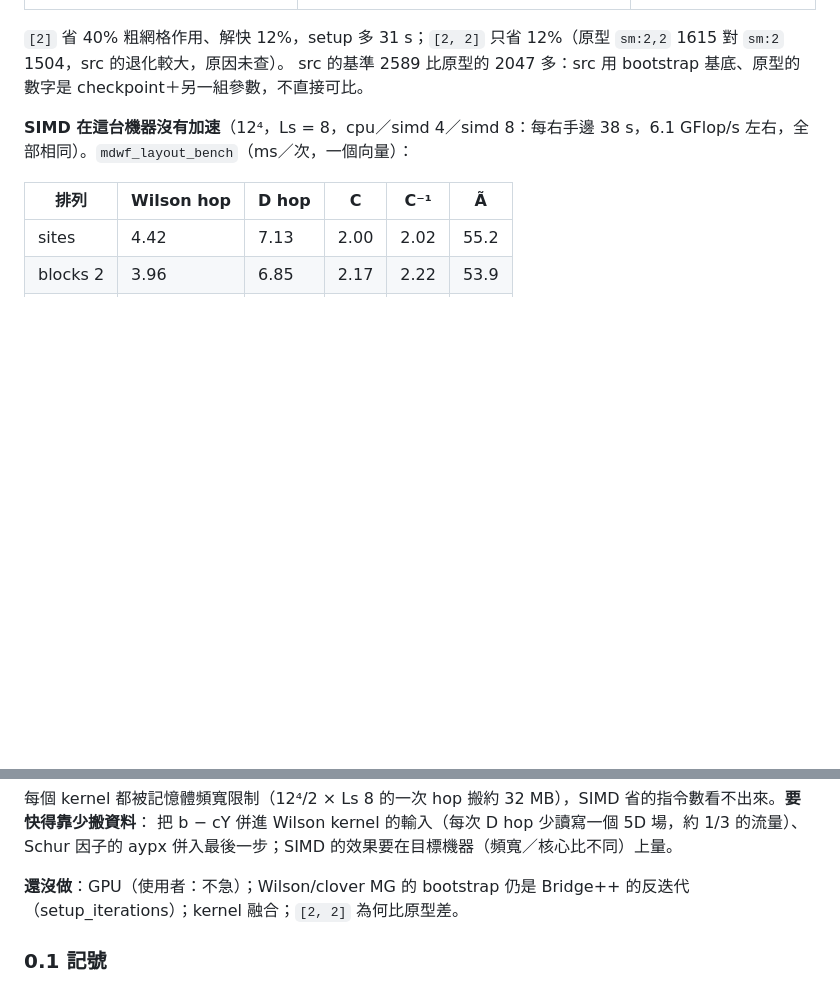
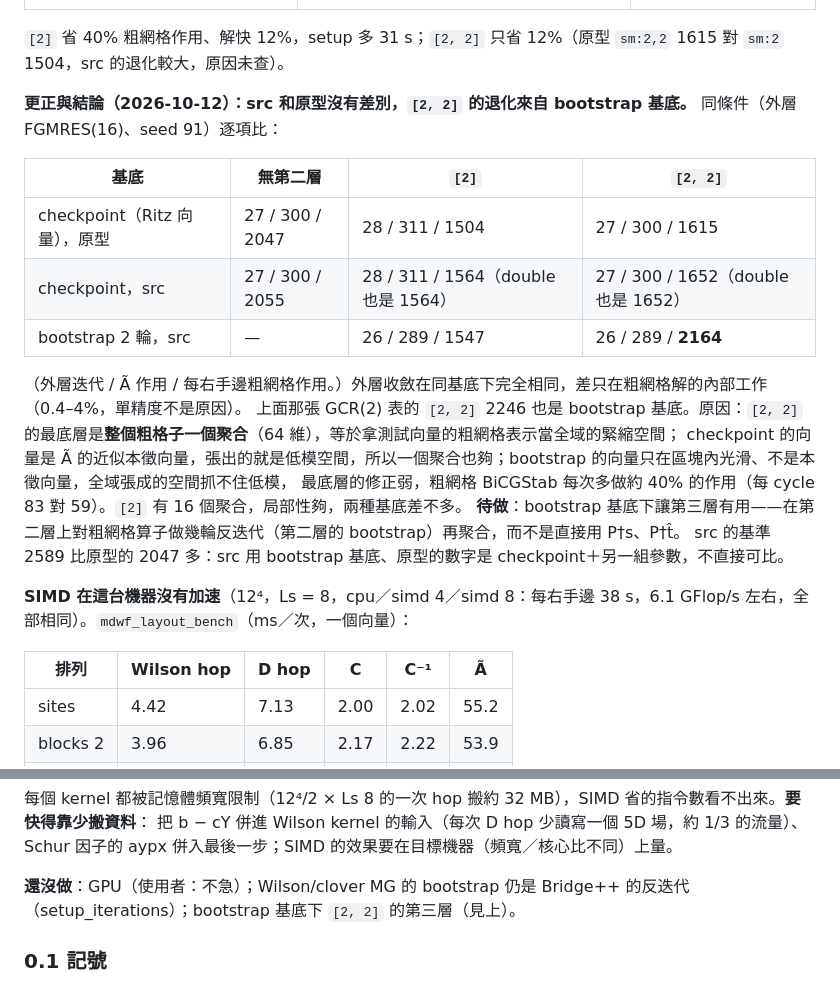
Before and after one commit to atsanroger/RutticeQCD, a Markdown page: docs/MDWF_MULTIGRID_LOG.md, 2 parts joined by grey strips. GitHub-like rendering; blank space fills up the shorter version.

Commit message:
log: src and the prototype agree; the [2, 2] loss comes from the bootstrap basis

```diff
--- a/docs/MDWF_MULTIGRID_LOG.md
+++ b/docs/MDWF_MULTIGRID_LOG.md
@@ -34,6 +34,20 @@ clover MG 在偶格點（`OnParity`）：FGMRES 135 → 14（全格子 MG 14）
 | `[2, 2]`（→ 1 × 64 稠密） | 28 / 310 / 2246 /（140 s，與編譯搶 CPU，不準） | 28 / 310 / 2277 |
 
 `[2]` 省 40% 粗網格作用、解快 12%，setup 多 31 s；`[2, 2]` 只省 12%（原型 `sm:2,2` 1615 對 `sm:2` 1504，src 的退化較大，原因未查）。
+
+**更正與結論（2026-10-12）：src 和原型沒有差別，`[2, 2]` 的退化來自 bootstrap 基底。** 同條件（外層 FGMRES(16)、seed 91）逐項比：
+
+| 基底 | 無第二層 | `[2]` | `[2, 2]` |
+|---|---|---|---|
+| checkpoint（Ritz 向量），原型 | 27 / 300 / 2047 | 28 / 311 / 1504 | 27 / 300 / 1615 |
+| checkpoint，src | 27 / 300 / 2055 | 28 / 311 / 1564（double 也是 1564） | 27 / 300 / 1652（double 也是 1652） |
+| bootstrap 2 輪，src | — | 26 / 289 / 1547 | 26 / 289 / **2164** |
+
+（外層迭代 / Ã 作用 / 每右手邊粗網格作用。）外層收斂在同基底下完全相同，差只在粗網格解的內部工作（0.4–4%，單精度不是原因）。
+上面那張 GCR(2) 表的 `[2, 2]` 2246 也是 bootstrap 基底。原因：`[2, 2]` 的最底層是**整個粗格子一個聚合**（64 維），等於拿測試向量的粗網格表示當全域的緊縮空間；
+checkpoint 的向量是 Ã 的近似本徵向量，張出的就是低模空間，所以一個聚合也夠；bootstrap 的向量只在區塊內光滑、不是本徵向量，全域張成的空間抓不住低模，
+最底層的修正弱，粗網格 BiCGStab 每次多做約 40% 的作用（每 cycle 83 對 59）。`[2]` 有 16 個聚合，局部性夠，兩種基底差不多。
+**待做**：bootstrap 基底下讓第三層有用——在第二層上對粗網格算子做幾輪反迭代（第二層的 bootstrap）再聚合，而不是直接用 P†s、P†t̂。
 src 的基準 2589 比原型的 2047 多：src 用 bootstrap 基底、原型的數字是 checkpoint＋另一組參數，不直接可比。
 
 **SIMD 在這台機器沒有加速**（12⁴，Ls = 8，cpu／simd 4／simd 8：每右手邊 38 s，6.1 GFlop/s 左右，全部相同）。`mdwf_layout_bench`（ms／次，一個向量）：
@@ -48,7 +62,7 @@ src 的基準 2589 比原型的 2047 多：src 用 bootstrap 基底、原型的
 每個 kernel 都被記憶體頻寬限制（12⁴/2 × Ls 8 的一次 hop 搬約 32 MB），SIMD 省的指令數看不出來。**要快得靠少搬資料**：
 把 b − cY 併進 Wilson kernel 的輸入（每次 D hop 少讀寫一個 5D 場，約 1/3 的流量）、Schur 因子的 aypx 併入最後一步；SIMD 的效果要在目標機器（頻寬／核心比不同）上量。
 
-**還沒做**：GPU（使用者：不急）；Wilson/clover MG 的 bootstrap 仍是 Bridge++ 的反迭代（setup_iterations）；kernel 融合；`[2, 2]` 為何比原型差。
+**還沒做**：GPU（使用者：不急）；Wilson/clover MG 的 bootstrap 仍是 Bridge++ 的反迭代（setup_iterations）；bootstrap 基底下 `[2, 2]` 的第三層（見上）。
 
 ### 0.1 記號
 
```
